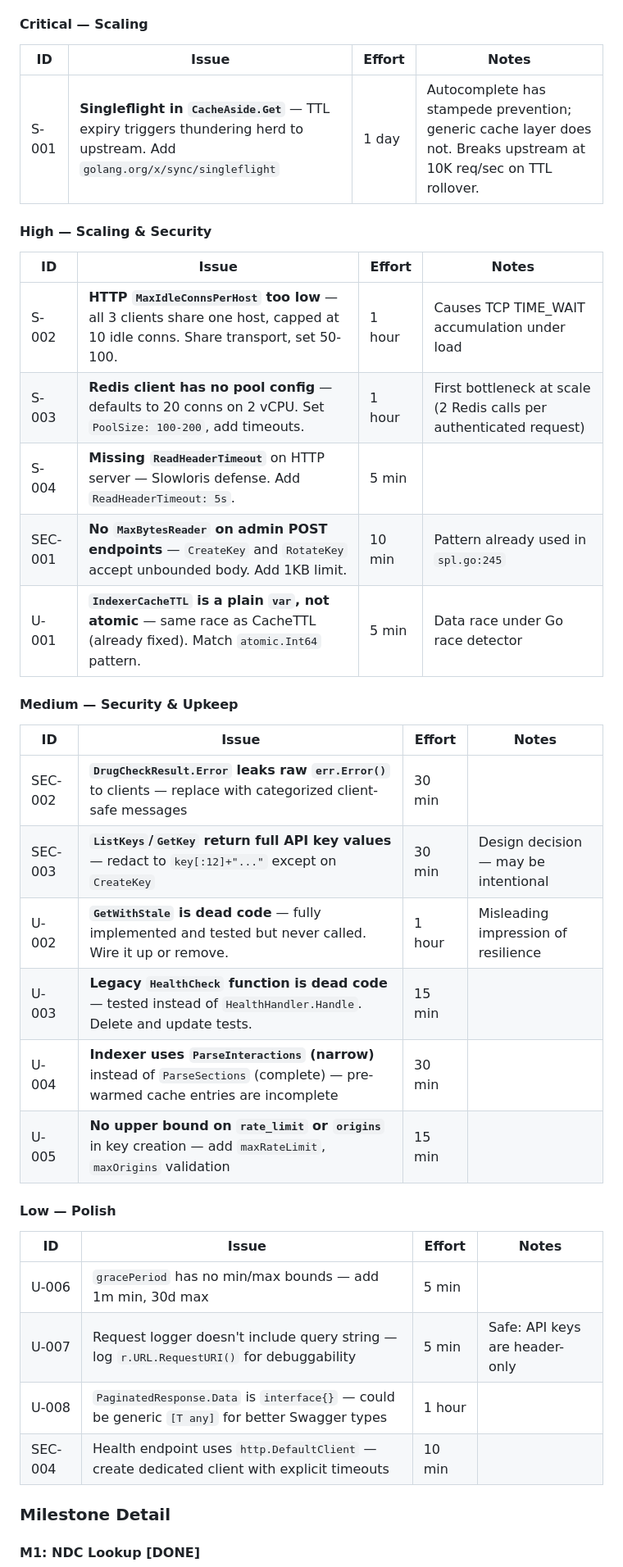
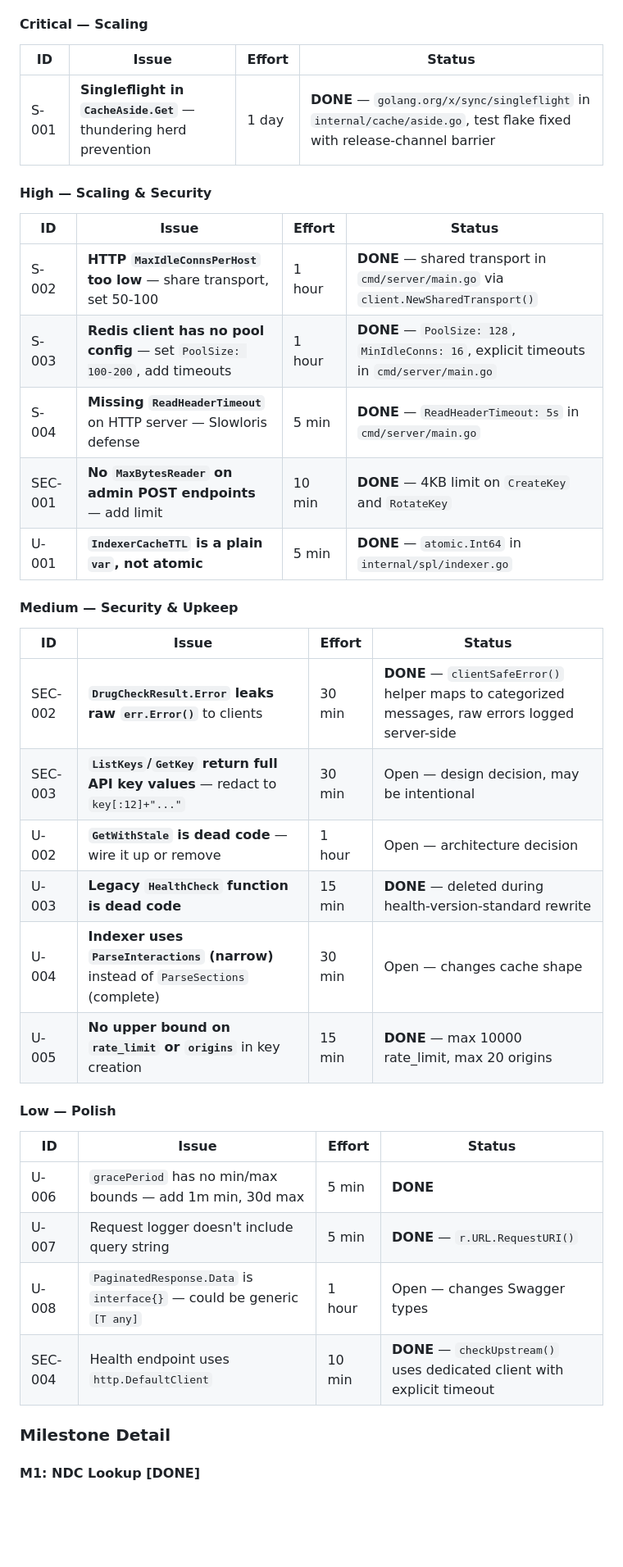
Before and after one commit to finish06/drug-gate, a Markdown page: docs/prd.md, the part around the change. Shown at 82% size. GitHub-like rendering; blank space fills up the shorter version.

```diff
--- a/docs/prd.md
+++ b/docs/prd.md
@@ -113,39 +113,39 @@ Items below are not milestones — they are prioritized technical improvements i
 
 #### Critical — Scaling
 
-| ID | Issue | Effort | Notes |
-|----|-------|--------|-------|
-| S-001 | **Singleflight in `CacheAside.Get`** — TTL expiry triggers thundering herd to upstream. Add `golang.org/x/sync/singleflight` | 1 day | Autocomplete has stampede prevention; generic cache layer does not. Breaks upstream at 10K req/sec on TTL rollover. |
+| ID | Issue | Effort | Status |
+|----|-------|--------|--------|
+| S-001 | **Singleflight in `CacheAside.Get`** — thundering herd prevention | 1 day | **DONE** — `golang.org/x/sync/singleflight` in `internal/cache/aside.go`, test flake fixed with release-channel barrier |
 
 #### High — Scaling & Security
 
-| ID | Issue | Effort | Notes |
-|----|-------|--------|-------|
-| S-002 | **HTTP `MaxIdleConnsPerHost` too low** — all 3 clients share one host, capped at 10 idle conns. Share transport, set 50-100. | 1 hour | Causes TCP TIME_WAIT accumulation under load |
-| S-003 | **Redis client has no pool config** — defaults to 20 conns on 2 vCPU. Set `PoolSize: 100-200`, add timeouts. | 1 hour | First bottleneck at scale (2 Redis calls per authenticated request) |
-| S-004 | **Missing `ReadHeaderTimeout`** on HTTP server — Slowloris defense. Add `ReadHeaderTimeout: 5s`. | 5 min | |
-| SEC-001 | **No `MaxBytesReader` on admin POST endpoints** — `CreateKey` and `RotateKey` accept unbounded body. Add 1KB limit. | 10 min | Pattern already used in `spl.go:245` |
-| U-001 | **`IndexerCacheTTL` is a plain `var`, not atomic** — same race as CacheTTL (already fixed). Match `atomic.Int64` pattern. | 5 min | Data race under Go race detector |
+| ID | Issue | Effort | Status |
+|----|-------|--------|--------|
+| S-002 | **HTTP `MaxIdleConnsPerHost` too low** — share transport, set 50-100 | 1 hour | **DONE** — shared transport in `cmd/server/main.go` via `client.NewSharedTransport()` |
+| S-003 | **Redis client has no pool config** — set `PoolSize: 100-200`, add timeouts | 1 hour | **DONE** — `PoolSize: 128`, `MinIdleConns: 16`, explicit timeouts in `cmd/server/main.go` |
+| S-004 | **Missing `ReadHeaderTimeout`** on HTTP server — Slowloris defense | 5 min | **DONE** — `ReadHeaderTimeout: 5s` in `cmd/server/main.go` |
+| SEC-001 | **No `MaxBytesReader` on admin POST endpoints** — add limit | 10 min | **DONE** — 4KB limit on `CreateKey` and `RotateKey` |
+| U-001 | **`IndexerCacheTTL` is a plain `var`, not atomic** | 5 min | **DONE** — `atomic.Int64` in `internal/spl/indexer.go` |
 
 #### Medium — Security & Upkeep
 
-| ID | Issue | Effort | Notes |
-|----|-------|--------|-------|
-| SEC-002 | **`DrugCheckResult.Error` leaks raw `err.Error()`** to clients — replace with categorized client-safe messages | 30 min | |
-| SEC-003 | **`ListKeys`/`GetKey` return full API key values** — redact to `key[:12]+"..."` except on `CreateKey` | 30 min | Design decision — may be intentional |
-| U-002 | **`GetWithStale` is dead code** — fully implemented and tested but never called. Wire it up or remove. | 1 hour | Misleading impression of resilience |
-| U-003 | **Legacy `HealthCheck` function is dead code** — tested instead of `HealthHandler.Handle`. Delete and update tests. | 15 min | |
-| U-004 | **Indexer uses `ParseInteractions` (narrow)** instead of `ParseSections` (complete) — pre-warmed cache entries are incomplete | 30 min | |
-| U-005 | **No upper bound on `rate_limit` or `origins`** in key creation — add `maxRateLimit`, `maxOrigins` validation | 15 min | |
+| ID | Issue | Effort | Status |
+|----|-------|--------|--------|
+| SEC-002 | **`DrugCheckResult.Error` leaks raw `err.Error()`** to clients | 30 min | **DONE** — `clientSafeError()` helper maps to categorized messages, raw errors logged server-side |
+| SEC-003 | **`ListKeys`/`GetKey` return full API key values** — redact to `key[:12]+"..."` | 30 min | Open — design decision, may be intentional |
+| U-002 | **`GetWithStale` is dead code** — wire it up or remove | 1 hour | Open — architecture decision |
+| U-003 | **Legacy `HealthCheck` function is dead code** | 15 min | **DONE** — deleted during health-version-standard rewrite |
+| U-004 | **Indexer uses `ParseInteractions` (narrow)** instead of `ParseSections` (complete) | 30 min | Open — changes cache shape |
+| U-005 | **No upper bound on `rate_limit` or `origins`** in key creation | 15 min | **DONE** — max 10000 rate_limit, max 20 origins |
 
 #### Low — Polish
 
-| ID | Issue | Effort | Notes |
-|----|-------|--------|-------|
-| U-006 | `gracePeriod` has no min/max bounds — add 1m min, 30d max | 5 min | |
-| U-007 | Request logger doesn't include query string — log `r.URL.RequestURI()` for debuggability | 5 min | Safe: API keys are header-only |
-| U-008 | `PaginatedResponse.Data` is `interface{}` — could be generic `[T any]` for better Swagger types | 1 hour | |
-| SEC-004 | Health endpoint uses `http.DefaultClient` — create dedicated client with explicit timeouts | 10 min | |
+| ID | Issue | Effort | Status |
+|----|-------|--------|--------|
+| U-006 | `gracePeriod` has no min/max bounds — add 1m min, 30d max | 5 min | **DONE** |
+| U-007 | Request logger doesn't include query string | 5 min | **DONE** — `r.URL.RequestURI()` |
+| U-008 | `PaginatedResponse.Data` is `interface{}` — could be generic `[T any]` | 1 hour | Open — changes Swagger types |
+| SEC-004 | Health endpoint uses `http.DefaultClient` | 10 min | **DONE** — `checkUpstream()` uses dedicated client with explicit timeout |
 
 ### Milestone Detail
 
```
Also changed, not shown: CHANGELOG.md (+28 -0 lines), docs/sequence-diagram.md (+23 -6 lines).
